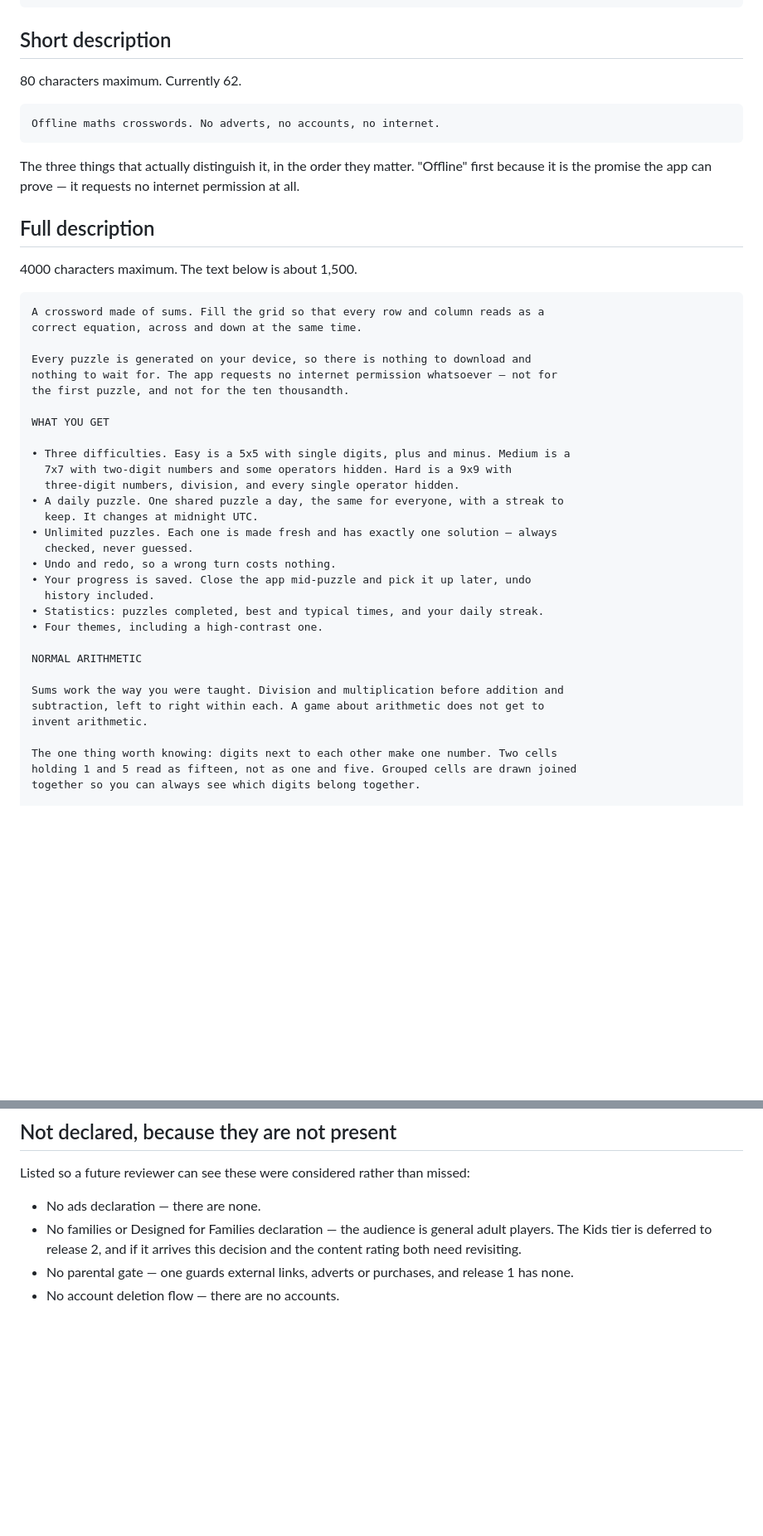
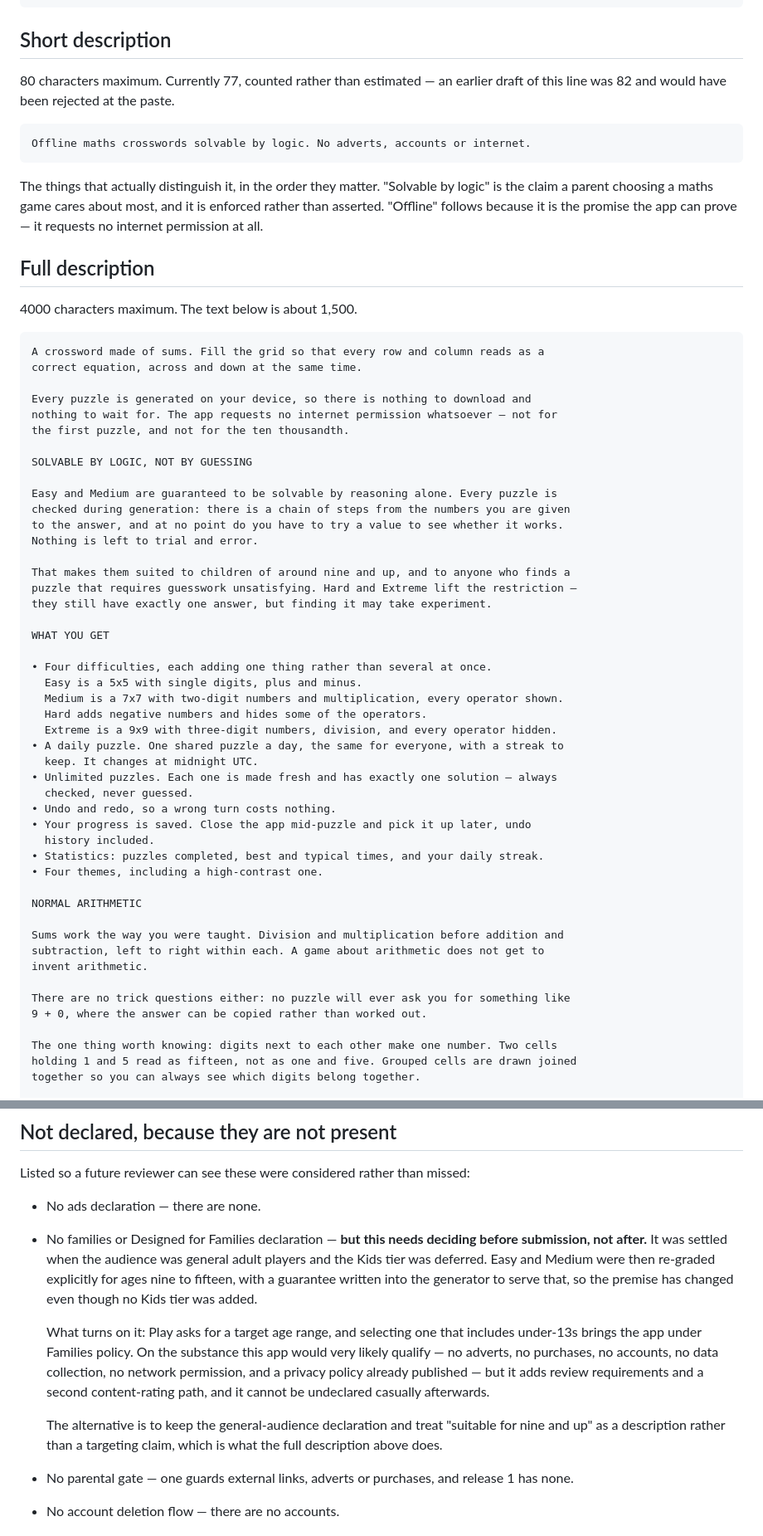
Before and after one commit to bizzehdee/mathscross, a Markdown page: store/listing.md, 2 parts joined by grey strips. Shown at 83% size. GitHub-like rendering; blank space fills up the shorter version.

Commit message:
Correct the store listing for four difficulties
The listing still described three difficulties, with Hard as the 9x9 with division
and every operator hidden — that grade is Extreme now, and Medium's "some operators
hidden" became Hard's. Uploading it would have put an inaccurate description on the
store, and the re-grade should have carried here at the time.

Rewritten around what is now the strongest thing the app can say, and the reason
the re-grade happened: Easy and Medium are guaranteed solvable by reasoning alone,
enforced during generation rather than asserted. That claim leads the short
description too, ahead of "offline", because it is what someone choosing a maths
game for a child actually wants to know. Also states that no puzzle asks for
something like 9 + 0.

The short description is 77 characters, counted from the file rather than
estimated. My first attempt at it was 82 against an 80 limit and would have been
rejected at the paste.

Two corrections of fact rather than of style:

The graphics table claimed the screenshots were captured. They are not, and cannot
be until the shell builds — which is what this tag is for. Saying otherwise is the
kind of thing discovered at the upload screen.

The Designed for Families decision is no longer settled, and now says so. It was
taken when the audience was general adult players with the Kids tier deferred; Easy
and Medium have since been re-graded explicitly for ages nine to fifteen with a
generator guarantee to serve that. No Kids tier was added, so nothing tripped the
revisit condition automatically, but the premise it rested on has gone. Declaring a
target age range that includes under-13s brings the app under Families policy,
which it would probably satisfy on the substance and cannot be undeclared casually
afterwards.

````diff
--- a/store/listing.md
+++ b/store/listing.md
@@ -17,15 +17,17 @@ MathsCross
 
 ## Short description
 
-80 characters maximum. Currently 62.
+80 characters maximum. Currently 77, counted rather than estimated — an earlier
+draft of this line was 82 and would have been rejected at the paste.
 
 ```
-Offline maths crosswords. No adverts, no accounts, no internet.
+Offline maths crosswords solvable by logic. No adverts, accounts or internet.
 ```
 
-The three things that actually distinguish it, in the order they matter. "Offline"
-first because it is the promise the app can prove — it requests no internet
-permission at all.
+The things that actually distinguish it, in the order they matter. "Solvable by
+logic" is the claim a parent choosing a maths game cares about most, and it is
+enforced rather than asserted. "Offline" follows because it is the promise the app
+can prove — it requests no internet permission at all.
 
 ## Full description
 
@@ -39,11 +41,24 @@ Every puzzle is generated on your device, so there is nothing to download and
 nothing to wait for. The app requests no internet permission whatsoever — not for
 the first puzzle, and not for the ten thousandth.
 
+SOLVABLE BY LOGIC, NOT BY GUESSING
+
+Easy and Medium are guaranteed to be solvable by reasoning alone. Every puzzle is
+checked during generation: there is a chain of steps from the numbers you are given
+to the answer, and at no point do you have to try a value to see whether it works.
+Nothing is left to trial and error.
+
+That makes them suited to children of around nine and up, and to anyone who finds a
+puzzle that requires guesswork unsatisfying. Hard and Extreme lift the restriction —
+they still have exactly one answer, but finding it may take experiment.
+
 WHAT YOU GET
 
-• Three difficulties. Easy is a 5x5 with single digits, plus and minus. Medium is a
-  7x7 with two-digit numbers and some operators hidden. Hard is a 9x9 with
-  three-digit numbers, division, and every single operator hidden.
+• Four difficulties, each adding one thing rather than several at once.
+  Easy is a 5x5 with single digits, plus and minus.
+  Medium is a 7x7 with two-digit numbers and multiplication, every operator shown.
+  Hard adds negative numbers and hides some of the operators.
+  Extreme is a 9x9 with three-digit numbers, division, and every operator hidden.
 • A daily puzzle. One shared puzzle a day, the same for everyone, with a streak to
   keep. It changes at midnight UTC.
 • Unlimited puzzles. Each one is made fresh and has exactly one solution — always
@@ -59,6 +74,9 @@ NORMAL ARITHMETIC
 Sums work the way you were taught. Division and multiplication before addition and
 subtraction, left to right within each. A game about arithmetic does not get to
 invent arithmetic.
+
+There are no trick questions either: no puzzle will ever ask you for something like
+9 + 0, where the answer can be copied rather than worked out.
 
 The one thing worth knowing: digits next to each other make one number. Two cells
 holding 1 and 5 read as fifteen, not as one and five. Grouped cells are drawn joined
@@ -136,9 +154,22 @@ Expected outcome: the lowest available rating in every region.
 Listed so a future reviewer can see these were considered rather than missed:
 
 - No ads declaration — there are none.
-- No families or Designed for Families declaration — the audience is general adult
-  players. The Kids tier is deferred to release 2, and if it arrives this decision
-  and the content rating both need revisiting.
+- No families or Designed for Families declaration — **but this needs deciding
+  before submission, not after.** It was settled when the audience was general adult
+  players and the Kids tier was deferred. Easy and Medium were then re-graded
+  explicitly for ages nine to fifteen, with a guarantee written into the generator
+  to serve that, so the premise has changed even though no Kids tier was added.
+
+  What turns on it: Play asks for a target age range, and selecting one that
+  includes under-13s brings the app under Families policy. On the substance this app
+  would very likely qualify — no adverts, no purchases, no accounts, no data
+  collection, no network permission, and a privacy policy already published — but it
+  adds review requirements and a second content-rating path, and it cannot be
+  undeclared casually afterwards.
+
+  The alternative is to keep the general-audience declaration and treat "suitable
+  for nine and up" as a description rather than a targeting claim, which is what the
+  full description above does.
 - No parental gate — one guards external links, adverts or purchases, and release 1
   has none.
 - No account deletion flow — there are no accounts.
````
Also changed, not shown: other parts of store/listing.md (+3 -3 lines).
